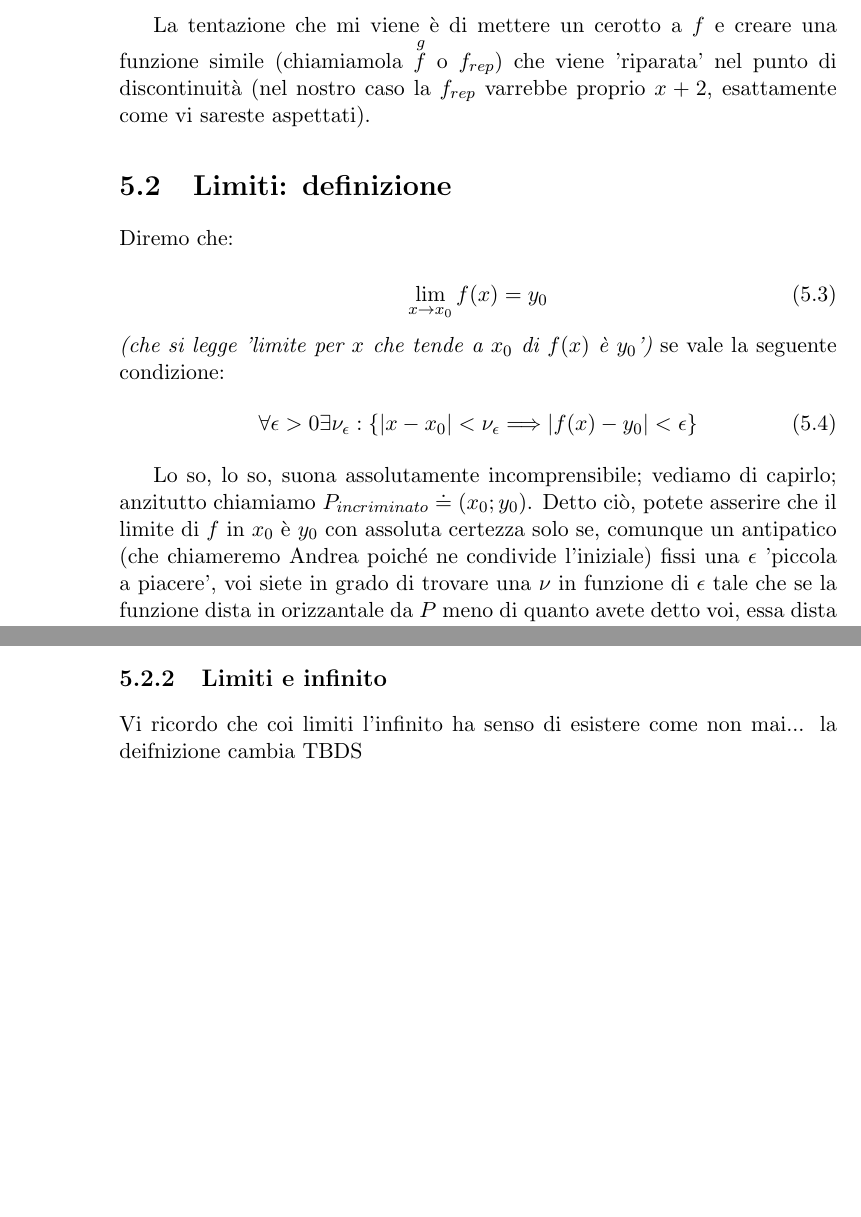
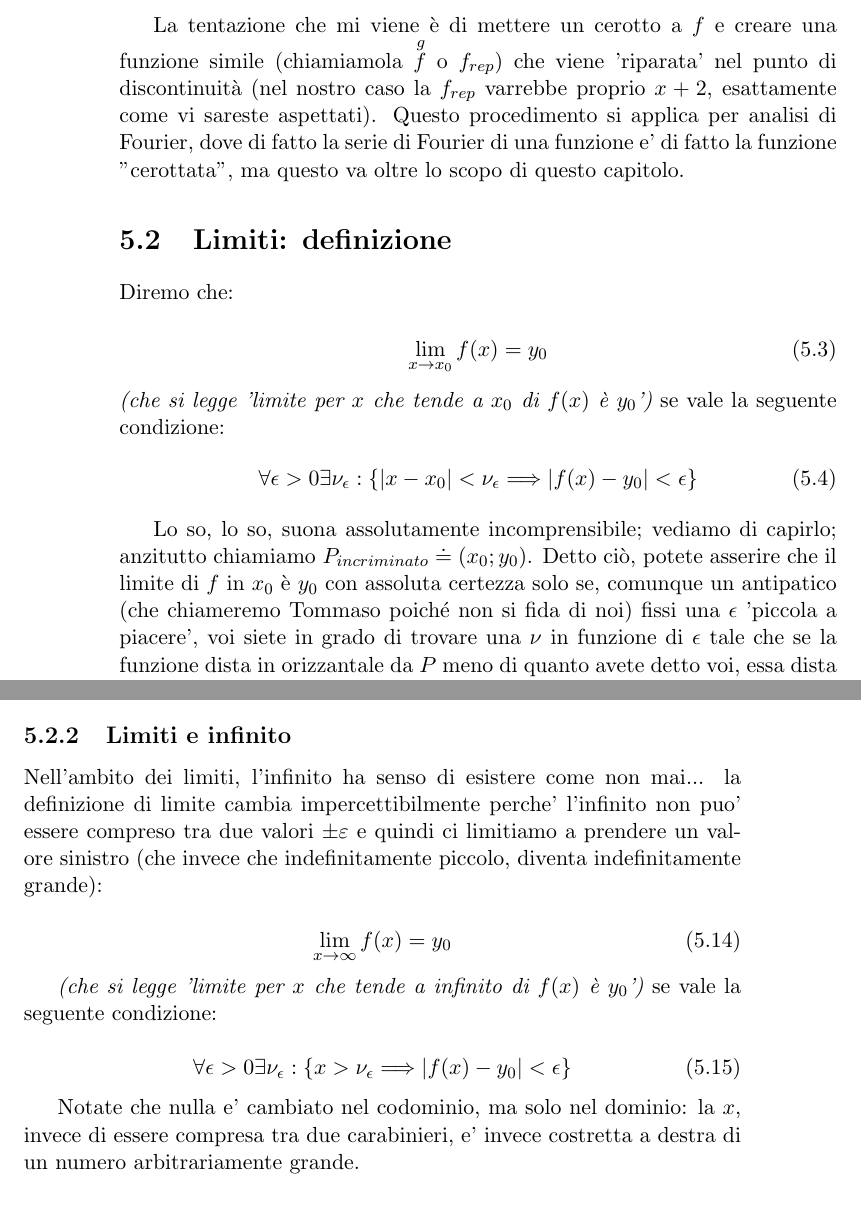
Before and after one commit to palladius/libromate, a LaTeX book (main2021.tex, which reads 05-limiti.tex): two parts of pages 42 and 44 of 62 before the commit and two parts of pages 42 and 45 of 62 after it, joined at a grey line, cut so that both start at the same text, the shorter picture padded with empty space. Compiled offline with pdfLaTeX.

Commit message:
limiti con esempio di infinito.

```diff
--- a/05-limiti.tex
+++ b/05-limiti.tex
@@ -37,8 +37,8 @@ matematica e nessuno mi ha mai spiegato cosa sia un numero piccolo". Anzitutto p
 
 La tentazione che mi viene è di mettere un cerotto a $f$ e creare una funzione simile (chiamiamola $\stackrel{g}{f}$ o $f_{rep}$)
 che viene 'riparata' nel punto di discontinuità (nel nostro caso la $f_{rep}$ varrebbe proprio $x+2$, esattamente come vi sareste
-aspettati).
-
+aspettati). Questo procedimento si applica per analisi di Fourier, dove di fatto la serie di Fourier di una funzione e' di fatto
+la funzione "cerottata", ma questo va oltre lo scopo di questo capitolo.
 
 \section{Limiti: definizione}
 
@@ -54,5 +54,5 @@ Diremo che:
 
 Lo so, lo so, suona assolutamente incomprensibile; vediamo di capirlo; anzitutto chiamiamo $P_{incriminato} \doteq (x_0;y_0)$.
 Detto ciò, potete asserire che il limite di $f$ in $x_0$ è $y_0$ con assoluta certezza solo se, comunque un antipatico (che
-chiameremo Andrea poiché ne condivide l'iniziale) fissi una $\epsilon$ 'piccola a piacere', voi siete in grado di trovare una
+chiameremo Tommaso poiché non si fida di noi) fissi una $\epsilon$ 'piccola a piacere', voi siete in grado di trovare una
 $\nu$ in funzione di $\epsilon$ tale che se la funzione dista in orizzantale da $P$ meno di quanto avete detto voi, essa dista
@@ -151,7 +151,23 @@ Una funzione $f$ si dice avere limite in un punto $x_0$ se (1) esistono i limiti
 
 
 \subsection{Limiti e infinito}
-Vi ricordo che coi limiti l'infinito ha senso di esistere come non mai... la deifnizione cambia
-TBDS
+
+Nell'ambito dei limiti, l'infinito ha senso di esistere come non mai... la definizione di limite cambia impercettibilmente perche'
+l'infinito non puo' essere compreso tra due valori $ \pm  \varepsilon $ e quindi ci limitiamo a prendere un valore sinistro (che invece
+che indefinitamente piccolo, diventa indefinitamente grande):
+
+
+\begin{equation}
+    \lim_{x \to \infty} f(x) = y_0
+\end{equation}
+
+{\em (che si legge 'limite per $x$ che tende a infinito di $f(x)$ è $y_0$')} se vale la seguente condizione:
+
+\begin{equation}\label{definizionelimitebis}
+    \forall \epsilon >0 \exists \nu_\epsilon : \{  x > \nu_\epsilon \Longrightarrow  |f(x)-y_0|<\epsilon \}
+\end{equation}
+
+Notate che nulla e' cambiato nel codominio, ma solo nel dominio: la $x$, invece di essere compresa tra due carabinieri,
+e' invece costretta a destra di un numero arbitrariamente grande.
 
 \section{Limiti notevoli}
```
Also changed, not shown: main2021.pdf, 05-limiti.tex (37 more changed lines), 2 other files.
